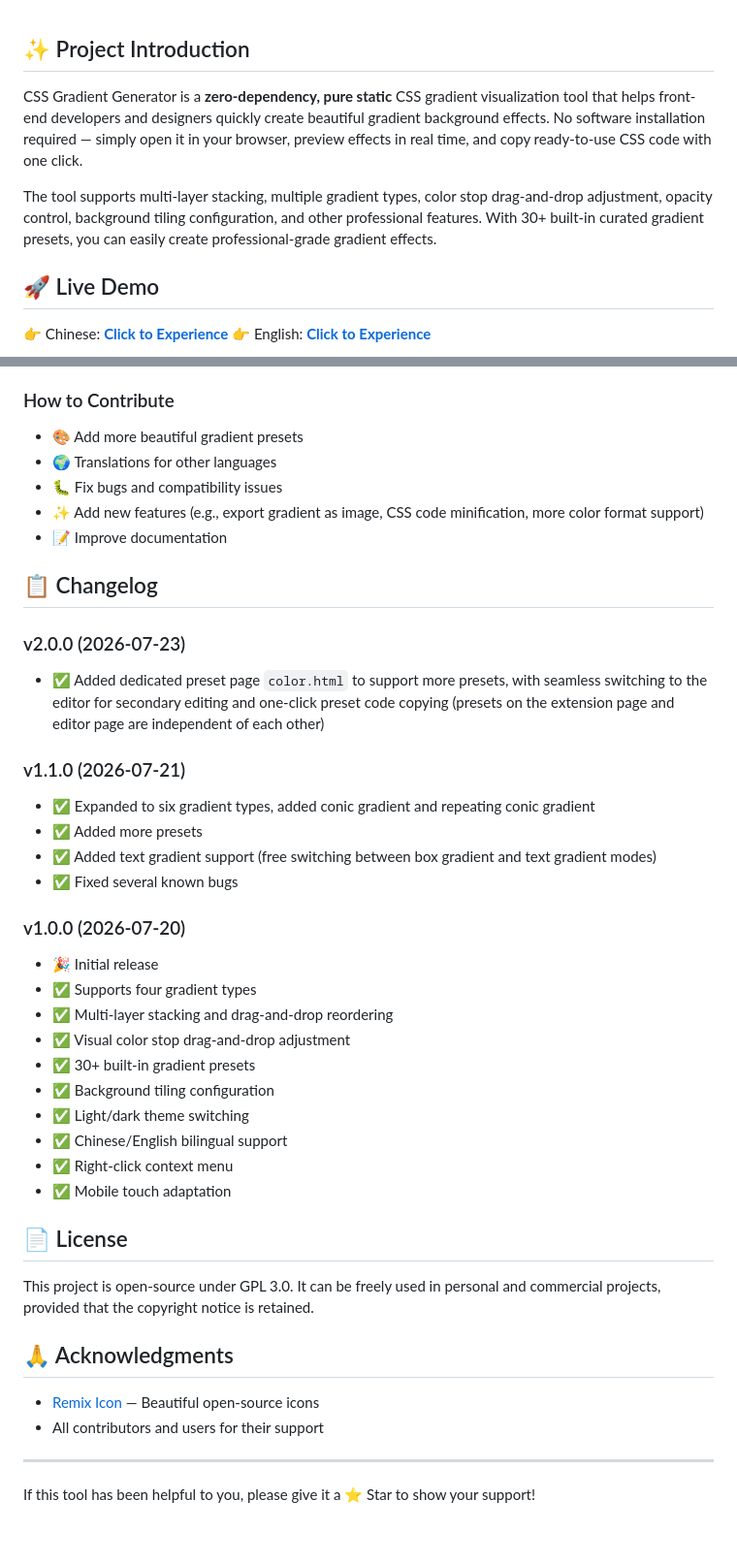
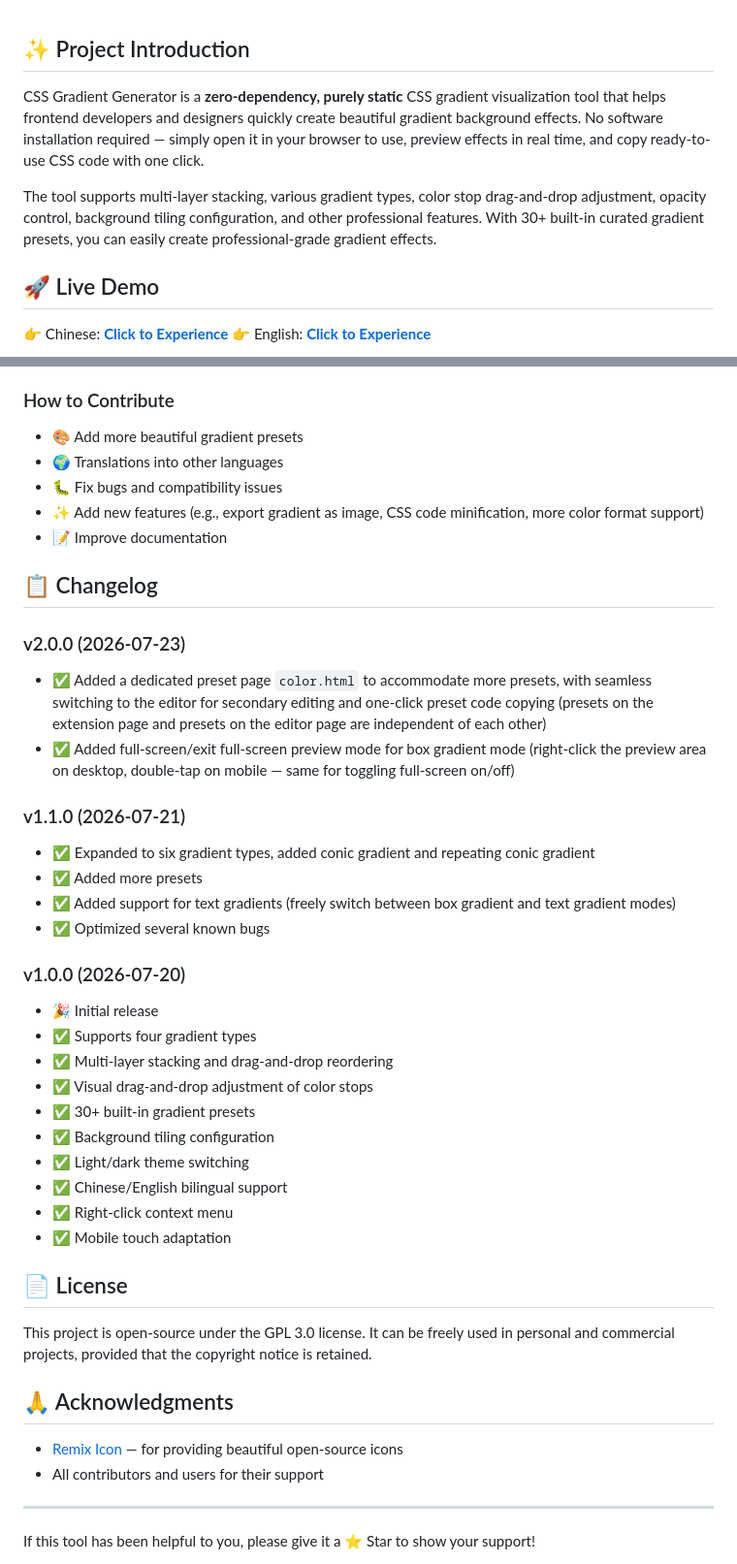
Before and after one commit to 2925112454/CSS-Gradient-Generator, a Markdown page: README.md, 2 parts joined by grey strips. Shown at 97% size. Drawn GitHub-style; blank space fills up the shorter version.

```diff
--- a/README.md
+++ b/README.md
@@ -1,8 +1,8 @@
 ## ✨ Project Introduction
 
-CSS Gradient Generator is a **zero-dependency, pure static** CSS gradient visualization tool that helps front-end developers and designers quickly create beautiful gradient background effects. No software installation required — simply open it in your browser, preview effects in real time, and copy ready-to-use CSS code with one click.
+CSS Gradient Generator is a **zero-dependency, purely static** CSS gradient visualization tool that helps frontend developers and designers quickly create beautiful gradient background effects. No software installation required — simply open it in your browser to use, preview effects in real time, and copy ready-to-use CSS code with one click.
 
-The tool supports multi-layer stacking, multiple gradient types, color stop drag-and-drop adjustment, opacity control, background tiling configuration, and other professional features. With 30+ built-in curated gradient presets, you can easily create professional-grade gradient effects.
+The tool supports multi-layer stacking, various gradient types, color stop drag-and-drop adjustment, opacity control, background tiling configuration, and other professional features. With 30+ built-in curated gradient presets, you can easily create professional-grade gradient effects.
 
 ## 🚀 Live Demo
 
@@ -175,7 +180,7 @@ background-position: 0 0, 10px 10px;
 ### How to Contribute
 
 - 🎨 Add more beautiful gradient presets
-- 🌍 Translations for other languages
+- 🌍 Translations into other languages
 - 🐛 Fix bugs and compatibility issues
 - ✨ Add new features (e.g., export gradient as image, CSS code minification, more color format support)
 - 📝 Improve documentation
@@ -183,19 +188,23 @@ background-position: 0 0, 10px 10px;
 ## 📋 Changelog
 
 ### v2.0.0 (2026-07-23)
-- ✅ Added dedicated preset page `color.html` to support more presets, with seamless switching to the editor for secondary editing and one-click preset code copying (presets on the extension page and editor page are independent of each other)
+
+- ✅ Added a dedicated preset page `color.html` to accommodate more presets, with seamless switching to the editor for secondary editing and one-click preset code copying (presets on the extension page and presets on the editor page are independent of each other)
+- ✅ Added full-screen/exit full-screen preview mode for box gradient mode (right-click the preview area on desktop, double-tap on mobile — same for toggling full-screen on/off)
 
 ### v1.1.0 (2026-07-21)
+
 - ✅ Expanded to six gradient types, added conic gradient and repeating conic gradient
 - ✅ Added more presets
-- ✅ Added text gradient support (free switching between box gradient and text gradient modes)
-- ✅ Fixed several known bugs
+- ✅ Added support for text gradients (freely switch between box gradient and text gradient modes)
+- ✅ Optimized several known bugs
 
 ### v1.0.0 (2026-07-20)
+
 - 🎉 Initial release
 - ✅ Supports four gradient types
 - ✅ Multi-layer stacking and drag-and-drop reordering
-- ✅ Visual color stop drag-and-drop adjustment
+- ✅ Visual drag-and-drop adjustment of color stops
 - ✅ 30+ built-in gradient presets
 - ✅ Background tiling configuration
 - ✅ Light/dark theme switching
@@ -205,11 +214,11 @@ background-position: 0 0, 10px 10px;
 
 ## 📄 License
 
-This project is open-source under GPL 3.0. It can be freely used in personal and commercial projects, provided that the copyright notice is retained.
+This project is open-source under the GPL 3.0 license. It can be freely used in personal and commercial projects, provided that the copyright notice is retained.
 
 ## 🙏 Acknowledgments
 
-- [Remix Icon](https://remixicon.com/) — Beautiful open-source icons
+- [Remix Icon](https://remixicon.com/) — for providing beautiful open-source icons
 - All contributors and users for their support
 
 ---
```
Also changed, not shown: other parts of README.md (+45 -40 lines), README.zh-CN.md (+9 -3 lines).
